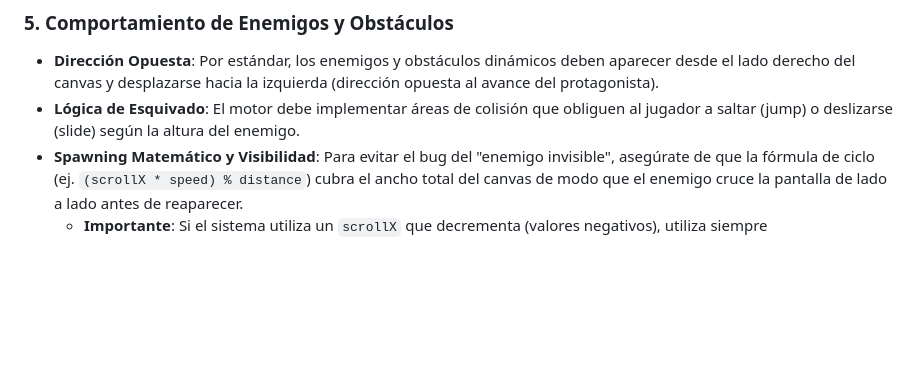
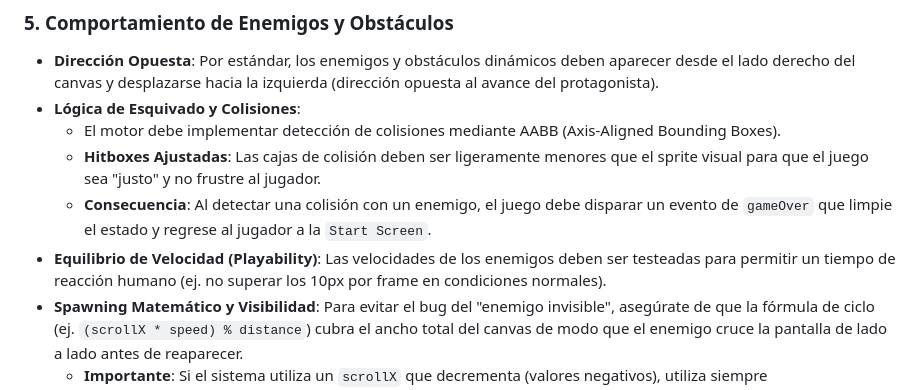
Before and after one commit to nmarafo/minijuegosplay, a Markdown page: docs/skills/engine_game_skill.md, the part around the change. Rendered like a GitHub page; blank space fills up the shorter version.

Commit message:
docs: add collision and playability standards to engine skill

```diff
--- a/docs/skills/engine_game_skill.md
+++ b/docs/skills/engine_game_skill.md
@@ -42,7 +42,11 @@ Antes de escribir una sola línea de código, **DEBES** analizar los siguientes
 
 ### 5. Comportamiento de Enemigos y Obstáculos
 - **Dirección Opuesta**: Por estándar, los enemigos y obstáculos dinámicos deben aparecer desde el lado derecho del canvas y desplazarse hacia la izquierda (dirección opuesta al avance del protagonista).
-- **Lógica de Esquivado**: El motor debe implementar áreas de colisión que obliguen al jugador a saltar (jump) o deslizarse (slide) según la altura del enemigo.
+- **Lógica de Esquivado y Colisiones**:
+  - El motor debe implementar detección de colisiones mediante AABB (Axis-Aligned Bounding Boxes).
+  - **Hitboxes Ajustadas**: Las cajas de colisión deben ser ligeramente menores que el sprite visual para que el juego sea "justo" y no frustre al jugador.
+  - **Consecuencia**: Al detectar una colisión con un enemigo, el juego debe disparar un evento de `gameOver` que limpie el estado y regrese al jugador a la `Start Screen`.
+- **Equilibrio de Velocidad (Playability)**: Las velocidades de los enemigos deben ser testeadas para permitir un tiempo de reacción humano (ej. no superar los 10px por frame en condiciones normales).
 - **Spawning Matemático y Visibilidad**: Para evitar el bug del "enemigo invisible", asegúrate de que la fórmula de ciclo (ej. `(scrollX * speed) % distance`) cubra el ancho total del canvas de modo que el enemigo cruce la pantalla de lado a lado antes de reaparecer.
   - **Importante**: Si el sistema utiliza un `scrollX` que decrementa (valores negativos), utiliza siempre `Math.abs(scrollX)` dentro de la operación de módulo. De lo contrario, el resultado será negativo y el enemigo se desplazará infinitamente hacia la derecha fuera del canvas.
 - **Renderizado Espejo (Flip) Correcto**: Al voltear sprites horizontales para que miren al jugador, NUNCA uses escalados sin compensar la anchura. **Regla de oro para el flip**:
```
